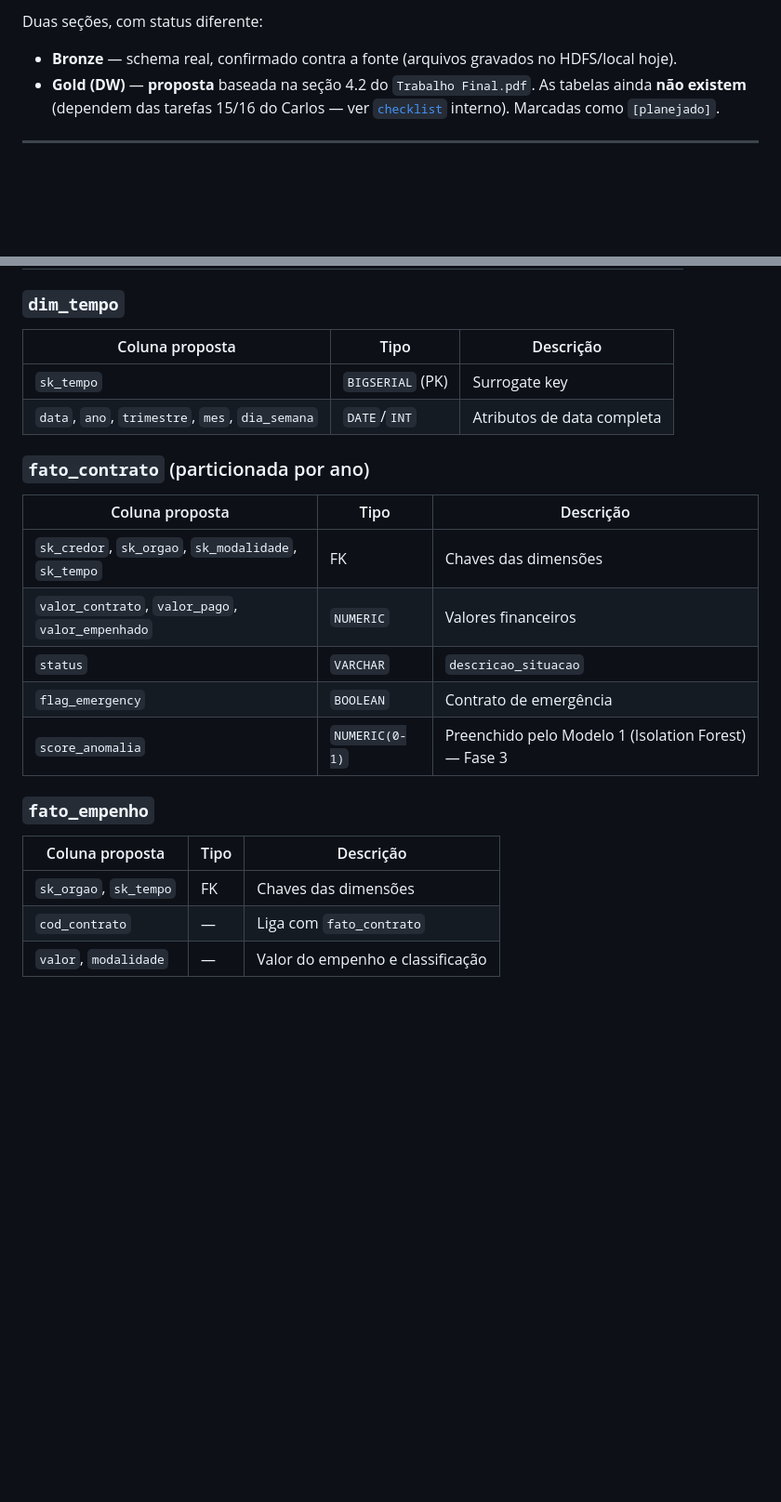
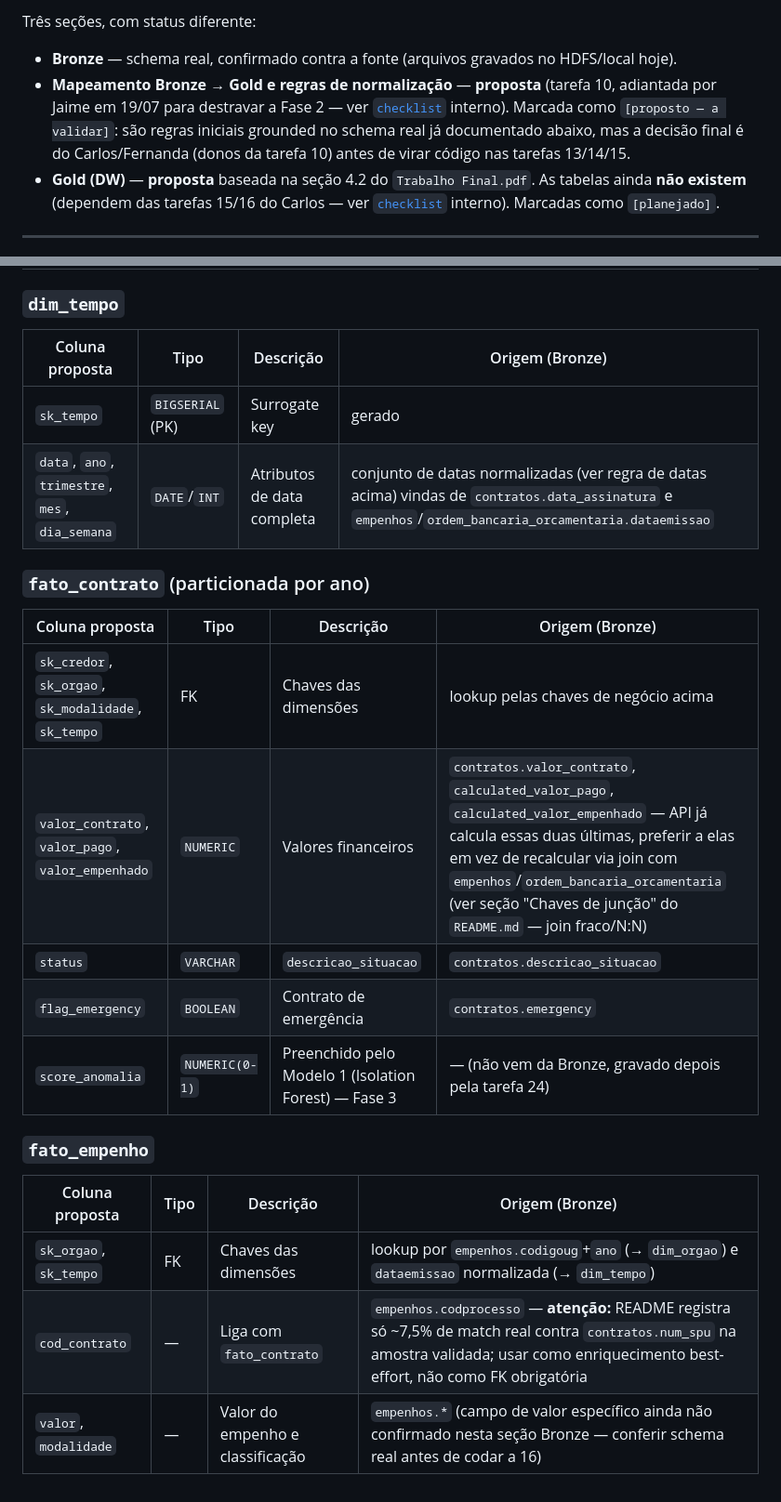
Before and after one commit to jaimejrs/data-engineering-lab-PY03, a Markdown page: documentacao/dicionario-dados.md, 2 parts joined by grey strips. Shown at 93% size. Rendered like a GitHub page; blank space fills up the shorter version.

```diff
--- a/documentacao/dicionario-dados.md
+++ b/documentacao/dicionario-dados.md
@@ -4,7 +4,12 @@
 
-Duas seções, com status diferente:
+Três seções, com status diferente:
 
 - **Bronze** — schema real, confirmado contra a fonte (arquivos gravados no HDFS/local hoje).
+- **Mapeamento Bronze → Gold e regras de normalização** — **proposta** (tarefa 10, adiantada por
+  Jaime em 19/07 para destravar a Fase 2 — ver [`checklist`](../docs/checklist.md) interno).
+  Marcada como `[proposto — a validar]`: são regras iniciais grounded no schema real já
+  documentado abaixo, mas a decisão final é do Carlos/Fernanda (donos da tarefa 10) antes de
+  virar código nas tarefas 13/14/15.
 - **Gold (DW)** — **proposta** baseada na seção 4.2 do `Trabalho Final.pdf`. As tabelas
   ainda **não existem** (dependem das tarefas 15/16 do Carlos — ver
   [`checklist`](../docs/checklist.md) interno). Marcadas como `[planejado]`.
@@ -97,25 +145,25 @@ a cargo de quem implementar as tarefas 15 (modelagem) e 16 (DDL).
 
 ### `dim_tempo`
 
-| Coluna proposta | Tipo | Descrição |
-|---|---|---|
-| `sk_tempo` | `BIGSERIAL` (PK) | Surrogate key |
-| `data`, `ano`, `trimestre`, `mes`, `dia_semana` | `DATE`/`INT` | Atributos de data completa |
+| Coluna proposta | Tipo | Descrição | Origem (Bronze) |
+|---|---|---|---|
+| `sk_tempo` | `BIGSERIAL` (PK) | Surrogate key | gerado |
+| `data`, `ano`, `trimestre`, `mes`, `dia_semana` | `DATE`/`INT` | Atributos de data completa | conjunto de datas normalizadas (ver regra de datas acima) vindas de `contratos.data_assinatura` e `empenhos`/`ordem_bancaria_orcamentaria.dataemissao` |
 
 ### `fato_contrato` (particionada por ano)
 
-| Coluna proposta | Tipo | Descrição |
-|---|---|---|
-| `sk_credor`, `sk_orgao`, `sk_modalidade`, `sk_tempo` | FK | Chaves das dimensões |
-| `valor_contrato`, `valor_pago`, `valor_empenhado` | `NUMERIC` | Valores financeiros |
-| `status` | `VARCHAR` | `descricao_situacao` |
-| `flag_emergency` | `BOOLEAN` | Contrato de emergência |
-| `score_anomalia` | `NUMERIC(0-1)` | Preenchido pelo Modelo 1 (Isolation Forest) — Fase 3 |
+| Coluna proposta | Tipo | Descrição | Origem (Bronze) |
+|---|---|---|---|
+| `sk_credor`, `sk_orgao`, `sk_modalidade`, `sk_tempo` | FK | Chaves das dimensões | lookup pelas chaves de negócio acima |
+| `valor_contrato`, `valor_pago`, `valor_empenhado` | `NUMERIC` | Valores financeiros | `contratos.valor_contrato`, `calculated_valor_pago`, `calculated_valor_empenhado` — API já calcula essas duas últimas, preferir a elas em vez de recalcular via join com `empenhos`/`ordem_bancaria_orcamentaria` (ver seção "Chaves de junção" do `README.md` — join fraco/N:N) |
+| `status` | `VARCHAR` | `descricao_situacao` | `contratos.descricao_situacao` |
+| `flag_emergency` | `BOOLEAN` | Contrato de emergência | `contratos.emergency` |
+| `score_anomalia` | `NUMERIC(0-1)` | Preenchido pelo Modelo 1 (Isolation Forest) — Fase 3 | — (não vem da Bronze, gravado depois pela tarefa 24) |
 
 ### `fato_empenho`
 
-| Coluna proposta | Tipo | Descrição |
-|---|---|---|
-| `sk_orgao`, `sk_tempo` | FK | Chaves das dimensões |
-| `cod_contrato` | — | Liga com `fato_contrato` |
-| `valor`, `modalidade` | — | Valor do empenho e classificação |
+| Coluna proposta | Tipo | Descrição | Origem (Bronze) |
+|---|---|---|---|
+| `sk_orgao`, `sk_tempo` | FK | Chaves das dimensões | lookup por `empenhos.codigoug`+`ano` (→ `dim_orgao`) e `dataemissao` normalizada (→ `dim_tempo`) |
+| `cod_contrato` | — | Liga com `fato_contrato` | `empenhos.codprocesso` — **atenção:** README registra só ~7,5% de match real contra `contratos.num_spu` na amostra validada; usar como enriquecimento best-effort, não como FK obrigatória |
+| `valor`, `modalidade` | — | Valor do empenho e classificação | `empenhos.*` (campo de valor específico ainda não confirmado nesta seção Bronze — conferir schema real antes de codar a 16) |
```
Also changed, not shown: other parts of documentacao/dicionario-dados.md (+61 -18 lines).
